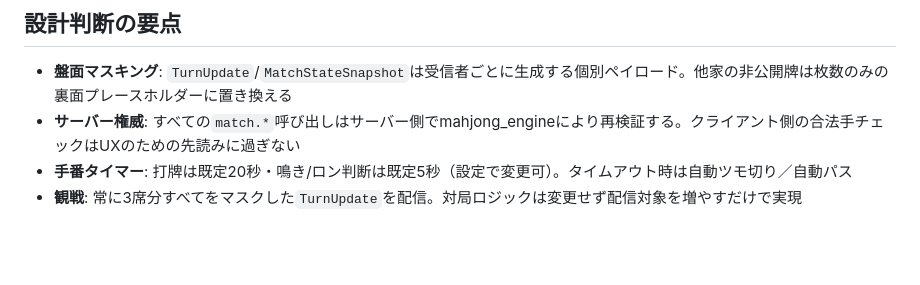
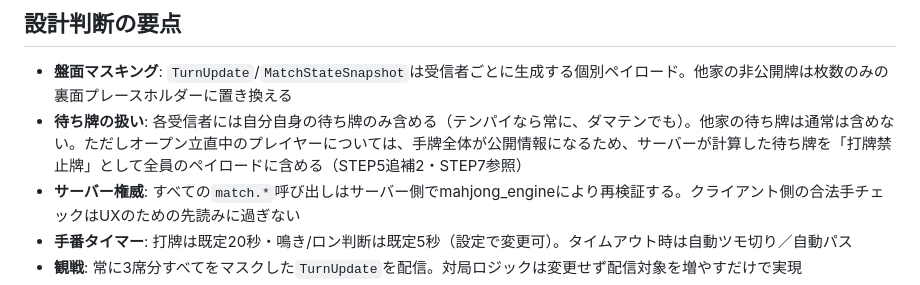
Before and after one commit to MasakiTanimizu/Claudecode-, a Markdown page: docs/design/04-communication-design.md, the part around the change. Rendered like a GitHub page; blank space fills up the shorter version.

```diff
--- a/docs/design/04-communication-design.md
+++ b/docs/design/04-communication-design.md
@@ -38,6 +38,7 @@
 ## 設計判断の要点
 
 - **盤面マスキング**: `TurnUpdate`/`MatchStateSnapshot`は受信者ごとに生成する個別ペイロード。他家の非公開牌は枚数のみの裏面プレースホルダーに置き換える
+- **待ち牌の扱い**: 各受信者には自分自身の待ち牌のみ含める（テンパイなら常に、ダマテンでも）。他家の待ち牌は通常は含めない。ただしオープン立直中のプレイヤーについては、手牌全体が公開情報になるため、サーバーが計算した待ち牌を「打牌禁止牌」として全員のペイロードに含める（STEP5追補2・STEP7参照）
 - **サーバー権威**: すべての`match.*`呼び出しはサーバー側でmahjong_engineにより再検証する。クライアント側の合法手チェックはUXのための先読みに過ぎない
 - **手番タイマー**: 打牌は既定20秒・鳴き/ロン判断は既定5秒（設定で変更可）。タイムアウト時は自動ツモ切り／自動パス
 - **観戦**: 常に3席分すべてをマスクした`TurnUpdate`を配信。対局ロジックは変更せず配信対象を増やすだけで実現
```
Also changed, not shown: docs/design/07-ui-design.md (+6 -0 lines).
